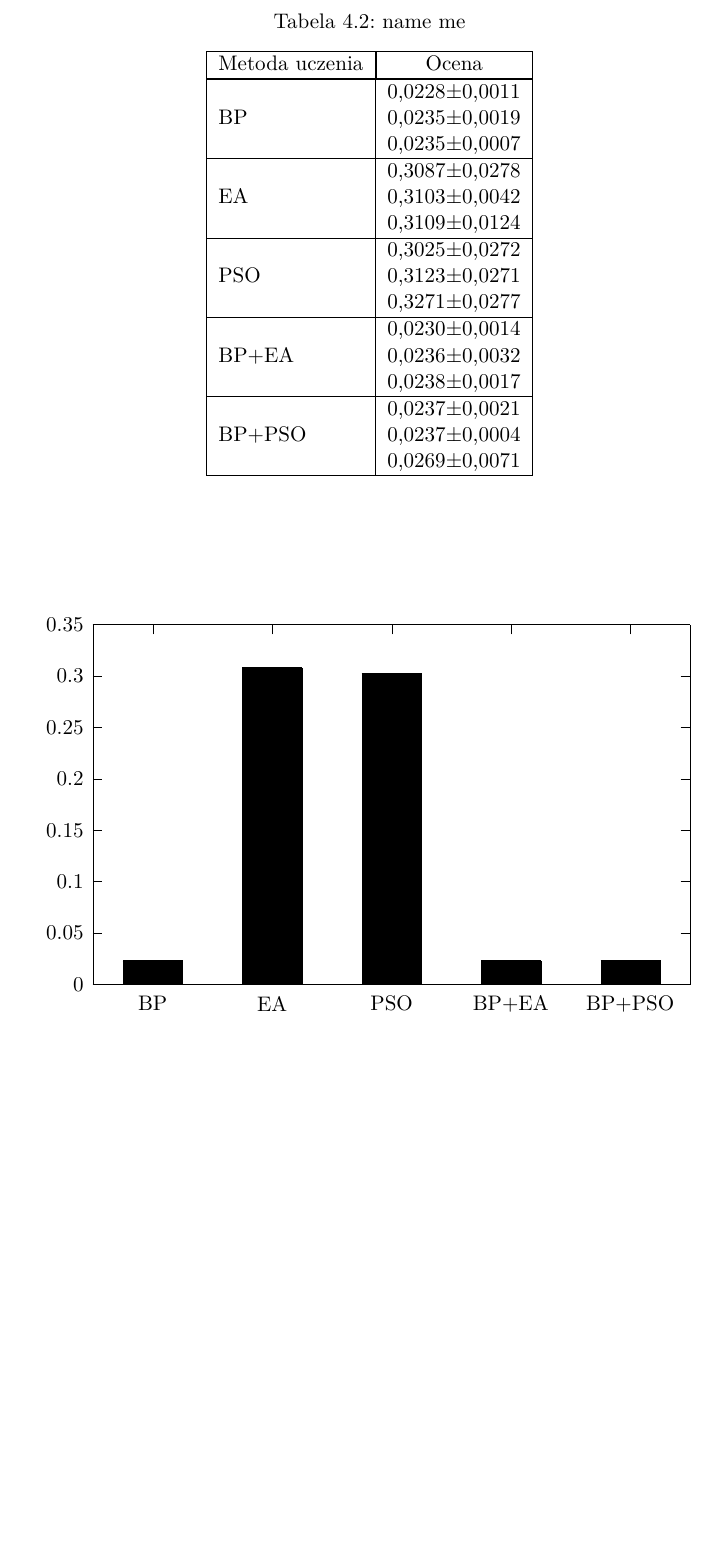
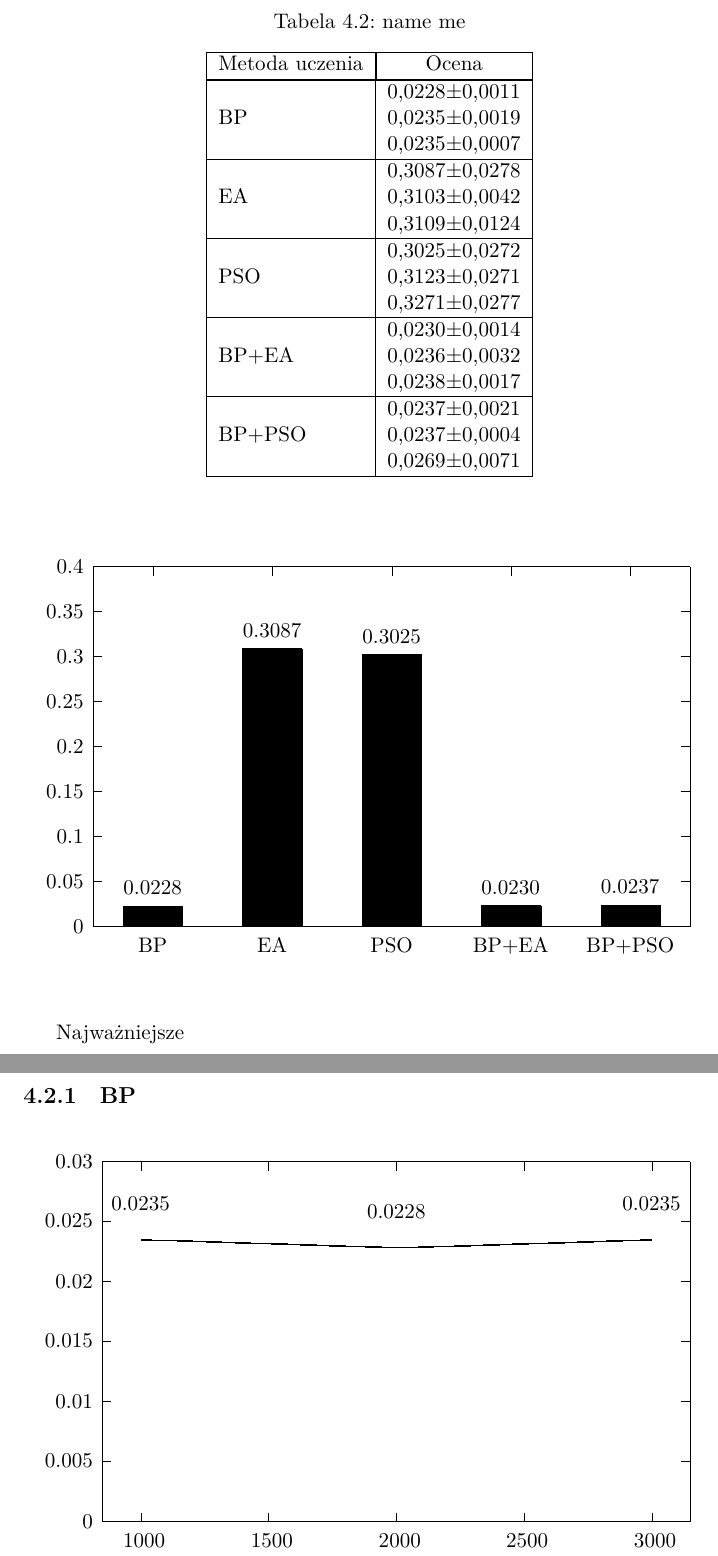
Before and after one commit to PWr-Projects-For-Courses/NeuralTrends, a LaTeX document (src/main/latex/report.tex, which reads src/main/latex/gnuplot/bp_epochs.tex, src/main/latex/gnuplot/methods.tex): part of page 17 of 25 before the commit and two parts of pages 17 and 18 of 26 after it, the two joined at a grey line, cut so that both start at the same text, the shorter picture padded with empty space. Compiled offline with XeLaTeX.

Commit message:
Some plot examples

```diff
--- /dev/null
+++ b/src/main/latex/gnuplot/bp_epochs.tex
@@ -0,0 +1,59 @@
+% GNUPLOT: LaTeX picture
+\setlength{\unitlength}{0.240900pt}
+\ifx\plotpoint\undefined\newsavebox{\plotpoint}\fi
+\sbox{\plotpoint}{\rule[-0.200pt]{0.400pt}{0.400pt}}%
+\begin{picture}(1500,900)(0,0)
+\sbox{\plotpoint}{\rule[-0.200pt]{0.400pt}{0.400pt}}%
+\put(170.0,82.0){\rule[-0.200pt]{4.818pt}{0.400pt}}
+\put(150,82){\makebox(0,0)[r]{ 0}}
+\put(1419.0,82.0){\rule[-0.200pt]{4.818pt}{0.400pt}}
+\put(170.0,212.0){\rule[-0.200pt]{4.818pt}{0.400pt}}
+\put(150,212){\makebox(0,0)[r]{ 0.005}}
+\put(1419.0,212.0){\rule[-0.200pt]{4.818pt}{0.400pt}}
+\put(170.0,341.0){\rule[-0.200pt]{4.818pt}{0.400pt}}
+\put(150,341){\makebox(0,0)[r]{ 0.01}}
+\put(1419.0,341.0){\rule[-0.200pt]{4.818pt}{0.400pt}}
+\put(170.0,471.0){\rule[-0.200pt]{4.818pt}{0.400pt}}
+\put(150,471){\makebox(0,0)[r]{ 0.015}}
+\put(1419.0,471.0){\rule[-0.200pt]{4.818pt}{0.400pt}}
+\put(170.0,600.0){\rule[-0.200pt]{4.818pt}{0.400pt}}
+\put(150,600){\makebox(0,0)[r]{ 0.02}}
+\put(1419.0,600.0){\rule[-0.200pt]{4.818pt}{0.400pt}}
+\put(170.0,730.0){\rule[-0.200pt]{4.818pt}{0.400pt}}
+\put(150,730){\makebox(0,0)[r]{ 0.025}}
+\put(1419.0,730.0){\rule[-0.200pt]{4.818pt}{0.400pt}}
+\put(170.0,859.0){\rule[-0.200pt]{4.818pt}{0.400pt}}
+\put(150,859){\makebox(0,0)[r]{ 0.03}}
+\put(1419.0,859.0){\rule[-0.200pt]{4.818pt}{0.400pt}}
+\put(253.0,82.0){\rule[-0.200pt]{0.400pt}{4.818pt}}
+\put(253,41){\makebox(0,0){ 1000}}
+\put(253.0,839.0){\rule[-0.200pt]{0.400pt}{4.818pt}}
+\put(529.0,82.0){\rule[-0.200pt]{0.400pt}{4.818pt}}
+\put(529,41){\makebox(0,0){ 1500}}
+\put(529.0,839.0){\rule[-0.200pt]{0.400pt}{4.818pt}}
+\put(805.0,82.0){\rule[-0.200pt]{0.400pt}{4.818pt}}
+\put(805,41){\makebox(0,0){ 2000}}
+\put(805.0,839.0){\rule[-0.200pt]{0.400pt}{4.818pt}}
+\put(1080.0,82.0){\rule[-0.200pt]{0.400pt}{4.818pt}}
+\put(1080,41){\makebox(0,0){ 2500}}
+\put(1080.0,839.0){\rule[-0.200pt]{0.400pt}{4.818pt}}
+\put(1356.0,82.0){\rule[-0.200pt]{0.400pt}{4.818pt}}
+\put(1356,41){\makebox(0,0){ 3000}}
+\put(1356.0,839.0){\rule[-0.200pt]{0.400pt}{4.818pt}}
+\put(170.0,82.0){\rule[-0.200pt]{0.400pt}{187.179pt}}
+\put(170.0,82.0){\rule[-0.200pt]{305.702pt}{0.400pt}}
+\put(1439.0,82.0){\rule[-0.200pt]{0.400pt}{187.179pt}}
+\put(170.0,859.0){\rule[-0.200pt]{305.702pt}{0.400pt}}
+\put(253,691){\usebox{\plotpoint}}
+\multiput(253.00,689.92)(15.646,-0.495){33}{\rule{12.367pt}{0.119pt}}
+\multiput(253.00,690.17)(526.332,-18.000){2}{\rule{6.183pt}{0.400pt}}
+\multiput(805.00,673.58)(15.617,0.495){33}{\rule{12.344pt}{0.119pt}}
+\multiput(805.00,672.17)(525.378,18.000){2}{\rule{6.172pt}{0.400pt}}
+\put(253,768){\makebox(0,0){0.0235}}
+\put(805,750){\makebox(0,0){0.0228}}
+\put(1356,768){\makebox(0,0){0.0235}}
+\put(170.0,82.0){\rule[-0.200pt]{0.400pt}{187.179pt}}
+\put(170.0,82.0){\rule[-0.200pt]{305.702pt}{0.400pt}}
+\put(1439.0,82.0){\rule[-0.200pt]{0.400pt}{187.179pt}}
+\put(170.0,859.0){\rule[-0.200pt]{305.702pt}{0.400pt}}
+\end{picture}
--- a/src/main/latex/gnuplot/methods.tex
+++ b/src/main/latex/gnuplot/methods.tex
@@ -7,26 +7,29 @@
 \put(150.0,82.0){\rule[-0.200pt]{4.818pt}{0.400pt}}
 \put(130,82){\makebox(0,0)[r]{ 0}}
 \put(1419.0,82.0){\rule[-0.200pt]{4.818pt}{0.400pt}}
-\put(150.0,193.0){\rule[-0.200pt]{4.818pt}{0.400pt}}
-\put(130,193){\makebox(0,0)[r]{ 0.05}}
-\put(1419.0,193.0){\rule[-0.200pt]{4.818pt}{0.400pt}}
-\put(150.0,304.0){\rule[-0.200pt]{4.818pt}{0.400pt}}
-\put(130,304){\makebox(0,0)[r]{ 0.1}}
-\put(1419.0,304.0){\rule[-0.200pt]{4.818pt}{0.400pt}}
-\put(150.0,415.0){\rule[-0.200pt]{4.818pt}{0.400pt}}
-\put(130,415){\makebox(0,0)[r]{ 0.15}}
-\put(1419.0,415.0){\rule[-0.200pt]{4.818pt}{0.400pt}}
-\put(150.0,526.0){\rule[-0.200pt]{4.818pt}{0.400pt}}
-\put(130,526){\makebox(0,0)[r]{ 0.2}}
-\put(1419.0,526.0){\rule[-0.200pt]{4.818pt}{0.400pt}}
-\put(150.0,637.0){\rule[-0.200pt]{4.818pt}{0.400pt}}
-\put(130,637){\makebox(0,0)[r]{ 0.25}}
-\put(1419.0,637.0){\rule[-0.200pt]{4.818pt}{0.400pt}}
-\put(150.0,748.0){\rule[-0.200pt]{4.818pt}{0.400pt}}
-\put(130,748){\makebox(0,0)[r]{ 0.3}}
-\put(1419.0,748.0){\rule[-0.200pt]{4.818pt}{0.400pt}}
+\put(150.0,179.0){\rule[-0.200pt]{4.818pt}{0.400pt}}
+\put(130,179){\makebox(0,0)[r]{ 0.05}}
+\put(1419.0,179.0){\rule[-0.200pt]{4.818pt}{0.400pt}}
+\put(150.0,276.0){\rule[-0.200pt]{4.818pt}{0.400pt}}
+\put(130,276){\makebox(0,0)[r]{ 0.1}}
+\put(1419.0,276.0){\rule[-0.200pt]{4.818pt}{0.400pt}}
+\put(150.0,373.0){\rule[-0.200pt]{4.818pt}{0.400pt}}
+\put(130,373){\makebox(0,0)[r]{ 0.15}}
+\put(1419.0,373.0){\rule[-0.200pt]{4.818pt}{0.400pt}}
+\put(150.0,471.0){\rule[-0.200pt]{4.818pt}{0.400pt}}
+\put(130,471){\makebox(0,0)[r]{ 0.2}}
+\put(1419.0,471.0){\rule[-0.200pt]{4.818pt}{0.400pt}}
+\put(150.0,568.0){\rule[-0.200pt]{4.818pt}{0.400pt}}
+\put(130,568){\makebox(0,0)[r]{ 0.25}}
+\put(1419.0,568.0){\rule[-0.200pt]{4.818pt}{0.400pt}}
+\put(150.0,665.0){\rule[-0.200pt]{4.818pt}{0.400pt}}
+\put(130,665){\makebox(0,0)[r]{ 0.3}}
+\put(1419.0,665.0){\rule[-0.200pt]{4.818pt}{0.400pt}}
+\put(150.0,762.0){\rule[-0.200pt]{4.818pt}{0.400pt}}
+\put(130,762){\makebox(0,0)[r]{ 0.35}}
+\put(1419.0,762.0){\rule[-0.200pt]{4.818pt}{0.400pt}}
 \put(150.0,859.0){\rule[-0.200pt]{4.818pt}{0.400pt}}
-\put(130,859){\makebox(0,0)[r]{ 0.35}}
+\put(130,859){\makebox(0,0)[r]{ 0.4}}
 \put(1419.0,859.0){\rule[-0.200pt]{4.818pt}{0.400pt}}
 \put(279.0,82.0){\rule[-0.200pt]{0.400pt}{4.818pt}}
 \put(279,41){\makebox(0,0){BP}}
@@ -47,31 +50,36 @@
 \put(150.0,82.0){\rule[-0.200pt]{310.520pt}{0.400pt}}
 \put(1439.0,82.0){\rule[-0.200pt]{0.400pt}{187.179pt}}
 \put(150.0,859.0){\rule[-0.200pt]{310.520pt}{0.400pt}}
-\put(214,82){\rule{31.317pt}{12.5268pt}}
-\put(214.0,82.0){\rule[-0.200pt]{0.400pt}{12.286pt}}
-\put(214.0,133.0){\rule[-0.200pt]{31.076pt}{0.400pt}}
-\put(343.0,82.0){\rule[-0.200pt]{0.400pt}{12.286pt}}
-\put(472,82){\rule{31.317pt}{165.257pt}}
+\put(214,82){\rule{31.317pt}{10.8405pt}}
+\put(214.0,82.0){\rule[-0.200pt]{0.400pt}{10.600pt}}
+\put(214.0,126.0){\rule[-0.200pt]{31.076pt}{0.400pt}}
+\put(343.0,82.0){\rule[-0.200pt]{0.400pt}{10.600pt}}
+\put(472,82){\rule{31.317pt}{144.781pt}}
 \put(214.0,82.0){\rule[-0.200pt]{31.076pt}{0.400pt}}
-\put(472.0,82.0){\rule[-0.200pt]{0.400pt}{165.016pt}}
-\put(472.0,767.0){\rule[-0.200pt]{31.076pt}{0.400pt}}
-\put(601.0,82.0){\rule[-0.200pt]{0.400pt}{165.016pt}}
-\put(730,82){\rule{31.317pt}{162.126pt}}
+\put(472.0,82.0){\rule[-0.200pt]{0.400pt}{144.540pt}}
+\put(472.0,682.0){\rule[-0.200pt]{31.076pt}{0.400pt}}
+\put(601.0,82.0){\rule[-0.200pt]{0.400pt}{144.540pt}}
+\put(730,82){\rule{31.317pt}{141.89pt}}
 \put(472.0,82.0){\rule[-0.200pt]{31.076pt}{0.400pt}}
-\put(730.0,82.0){\rule[-0.200pt]{0.400pt}{161.885pt}}
-\put(730.0,754.0){\rule[-0.200pt]{31.076pt}{0.400pt}}
-\put(859.0,82.0){\rule[-0.200pt]{0.400pt}{161.885pt}}
-\put(988,82){\rule{31.317pt}{12.5268pt}}
+\put(730.0,82.0){\rule[-0.200pt]{0.400pt}{141.649pt}}
+\put(730.0,670.0){\rule[-0.200pt]{31.076pt}{0.400pt}}
+\put(859.0,82.0){\rule[-0.200pt]{0.400pt}{141.649pt}}
+\put(988,82){\rule{31.317pt}{11.0814pt}}
 \put(730.0,82.0){\rule[-0.200pt]{31.076pt}{0.400pt}}
-\put(988.0,82.0){\rule[-0.200pt]{0.400pt}{12.286pt}}
-\put(988.0,133.0){\rule[-0.200pt]{31.076pt}{0.400pt}}
-\put(1117.0,82.0){\rule[-0.200pt]{0.400pt}{12.286pt}}
-\put(1246,82){\rule{31.317pt}{13.0086pt}}
+\put(988.0,82.0){\rule[-0.200pt]{0.400pt}{10.840pt}}
+\put(988.0,127.0){\rule[-0.200pt]{31.076pt}{0.400pt}}
+\put(1117.0,82.0){\rule[-0.200pt]{0.400pt}{10.840pt}}
+\put(1246,82){\rule{31.317pt}{11.3223pt}}
 \put(988.0,82.0){\rule[-0.200pt]{31.076pt}{0.400pt}}
-\put(1246.0,82.0){\rule[-0.200pt]{0.400pt}{12.768pt}}
-\put(1246.0,135.0){\rule[-0.200pt]{31.076pt}{0.400pt}}
-\put(1375.0,82.0){\rule[-0.200pt]{0.400pt}{12.768pt}}
+\put(1246.0,82.0){\rule[-0.200pt]{0.400pt}{11.081pt}}
+\put(1246.0,128.0){\rule[-0.200pt]{31.076pt}{0.400pt}}
+\put(1375.0,82.0){\rule[-0.200pt]{0.400pt}{11.081pt}}
 \put(1246.0,82.0){\rule[-0.200pt]{31.076pt}{0.400pt}}
+\put(279,165){\makebox(0,0){0.0228}}
+\put(537,720){\makebox(0,0){0.3087}}
+\put(795,708){\makebox(0,0){0.3025}}
+\put(1052,166){\makebox(0,0){0.0230}}
+\put(1310,167){\makebox(0,0){0.0237}}
 \put(150.0,82.0){\rule[-0.200pt]{0.400pt}{187.179pt}}
 \put(150.0,82.0){\rule[-0.200pt]{310.520pt}{0.400pt}}
 \put(1439.0,82.0){\rule[-0.200pt]{0.400pt}{187.179pt}}
--- a/src/main/latex/report.tex
+++ b/src/main/latex/report.tex
@@ -247,7 +247,7 @@ Funkcją oceny używaną w heurystykach optymalizacyjnych był błąd średniokw
 
 Porównanie metod:
 
-\begin{table}
+\begin{table}[H]
 	\caption{name me}
 	\centering
 	\begin{longtable}{|l|r@{$\pm$}r|}
@@ -272,8 +272,14 @@ Porównanie metod:
 	\end{longtable}
 \end{table}
 
-\begin{figure}
+\begin{figure}[H]
 	\input{gnuplot/methods.tex}
 \end{figure}
 
 Najważniejsze
+
+\subsection{BP}
+
+\begin{figure}[H]
+	\input{gnuplot/bp_epochs.tex}
+\end{figure}
```
Also changed, not shown: src/main/latex/gnuplot/data/bp_ea_cp.dat (added, +3 -0 lines), src/main/latex/gnuplot/data/bp_ea_epochs.dat (added, +3 -0 lines), src/main/latex/gnuplot/data/bp_ea_generations.dat (added, +3 -0 lines), src/main/latex/gnuplot/data/bp_ea_population.dat (added, +3 -0 lines), src/main/latex/gnuplot/data/bp_epochs.dat (added, +3 -0 lines), src/main/latex/gnuplot/data/bp_pso_epochs.dat (added, +3 -0 lines), src/main/latex/gnuplot/data/bp_pso_generations.dat (added, +3 -0 lines), src/main/latex/gnuplot/data/bp_pso_population.dat (added, +3 -0 lines), src/main/latex/gnuplot/data/ea_cp.dat (added, +3 -0 lines), src/main/latex/gnuplot/data/ea_generations.dat (added, +3 -0 lines), src/main/latex/gnuplot/data/ea_population.dat (added, +3 -0 lines), src/main/latex/gnuplot/data/pso_generations.dat (added, +3 -0 lines), src/main/latex/gnuplot/data/pso_population.dat (added, +3 -0 lines), src/main/latex/gnuplot/data/methods.dat (renamed from src/main/latex/gnuplot/methods.dat), 3 more files, 2 other files.
